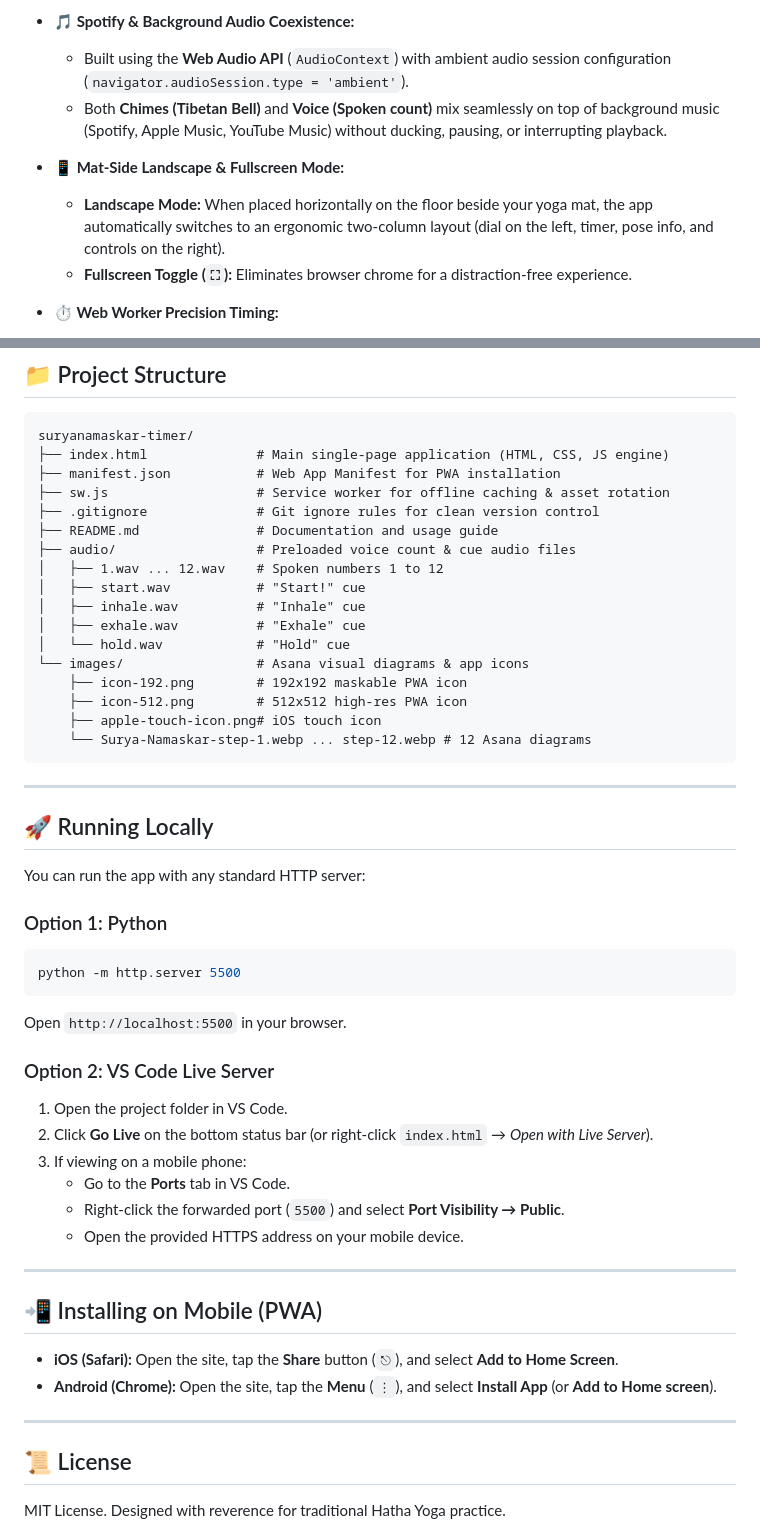
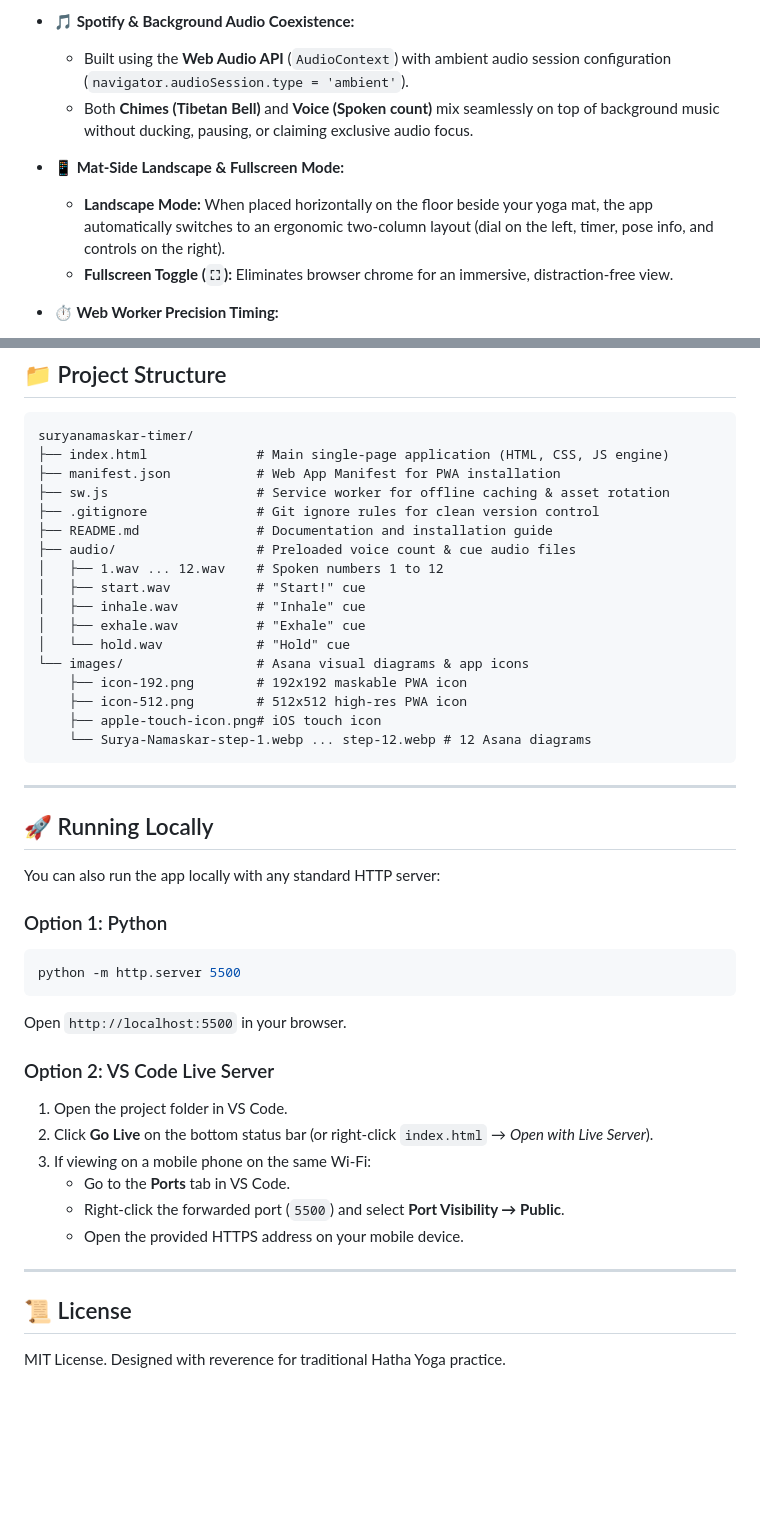
Before and after one commit to diwakar2k/suryanamaskar-timer, a Markdown page: README.md, 2 parts joined by grey strips. Rendered like a GitHub page; blank space fills up the shorter version.

````diff
--- a/README.md
+++ b/README.md
@@ -13,11 +66,11 @@ An elegant, distraction-free Progressive Web App (PWA) timer designed specifical
 
 * **🎵 Spotify & Background Audio Coexistence:**
   * Built using the **Web Audio API** (`AudioContext`) with ambient audio session configuration (`navigator.audioSession.type = 'ambient'`).
-  * Both **Chimes (Tibetan Bell)** and **Voice (Spoken count)** mix seamlessly on top of background music (Spotify, Apple Music, YouTube Music) without ducking, pausing, or interrupting playback.
+  * Both **Chimes (Tibetan Bell)** and **Voice (Spoken count)** mix seamlessly on top of background music without ducking, pausing, or claiming exclusive audio focus.
 
 * **📱 Mat-Side Landscape & Fullscreen Mode:**
   * **Landscape Mode:** When placed horizontally on the floor beside your yoga mat, the app automatically switches to an ergonomic two-column layout (dial on the left, timer, pose info, and controls on the right).
-  * **Fullscreen Toggle (`⛶`):** Eliminates browser chrome for a distraction-free experience.
+  * **Fullscreen Toggle (`⛶`):** Eliminates browser chrome for an immersive, distraction-free view.
 
 * **⏱️ Web Worker Precision Timing:**
   * Driven by high-resolution `performance.now()`.
@@ -47,7 +100,7 @@ suryanamaskar-timer/
 ├── manifest.json           # Web App Manifest for PWA installation
 ├── sw.js                   # Service worker for offline caching & asset rotation
 ├── .gitignore              # Git ignore rules for clean version control
-├── README.md               # Documentation and usage guide
+├── README.md               # Documentation and installation guide
 ├── audio/                  # Preloaded voice count & cue audio files
 │   ├── 1.wav ... 12.wav    # Spoken numbers 1 to 12
 │   ├── start.wav           # "Start!" cue
@@ -65,7 +118,7 @@ suryanamaskar-timer/
 
 ## 🚀 Running Locally
 
-You can run the app with any standard HTTP server:
+You can also run the app locally with any standard HTTP server:
 
 ### Option 1: Python
 ```bash
@@ -76,20 +129,13 @@ Open `http://localhost:5500` in your browser.
 ### Option 2: VS Code Live Server
 1. Open the project folder in VS Code.
 2. Click **Go Live** on the bottom status bar (or right-click `index.html` → *Open with Live Server*).
-3. If viewing on a mobile phone:
+3. If viewing on a mobile phone on the same Wi-Fi:
    * Go to the **Ports** tab in VS Code.
    * Right-click the forwarded port (`5500`) and select **Port Visibility → Public**.
    * Open the provided HTTPS address on your mobile device.
 
 ---
 
-## 📲 Installing on Mobile (PWA)
-
-* **iOS (Safari):** Open the site, tap the **Share** button (`⎋`), and select **Add to Home Screen**.
-* **Android (Chrome):** Open the site, tap the **Menu** (`⋮`), and select **Install App** (or **Add to Home screen**).
-
----
-
 ## 📜 License
 
 MIT License. Designed with reverence for traditional Hatha Yoga practice.
````
Also changed, not shown: other parts of README.md (+53 -0 lines).
